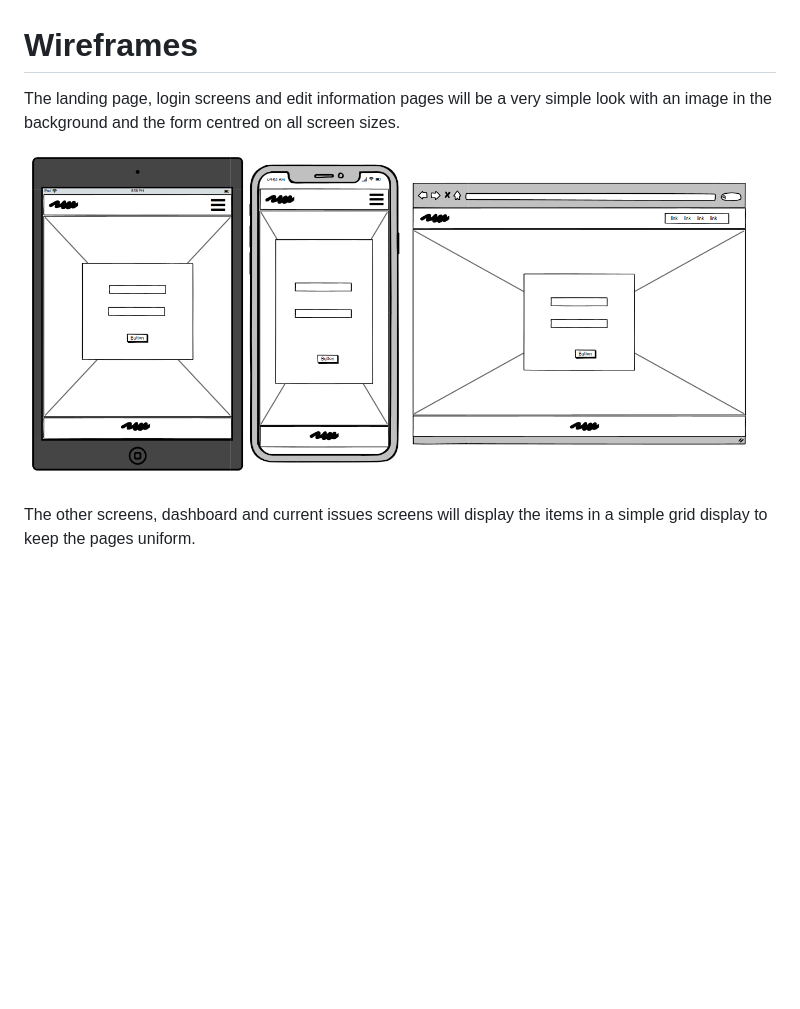
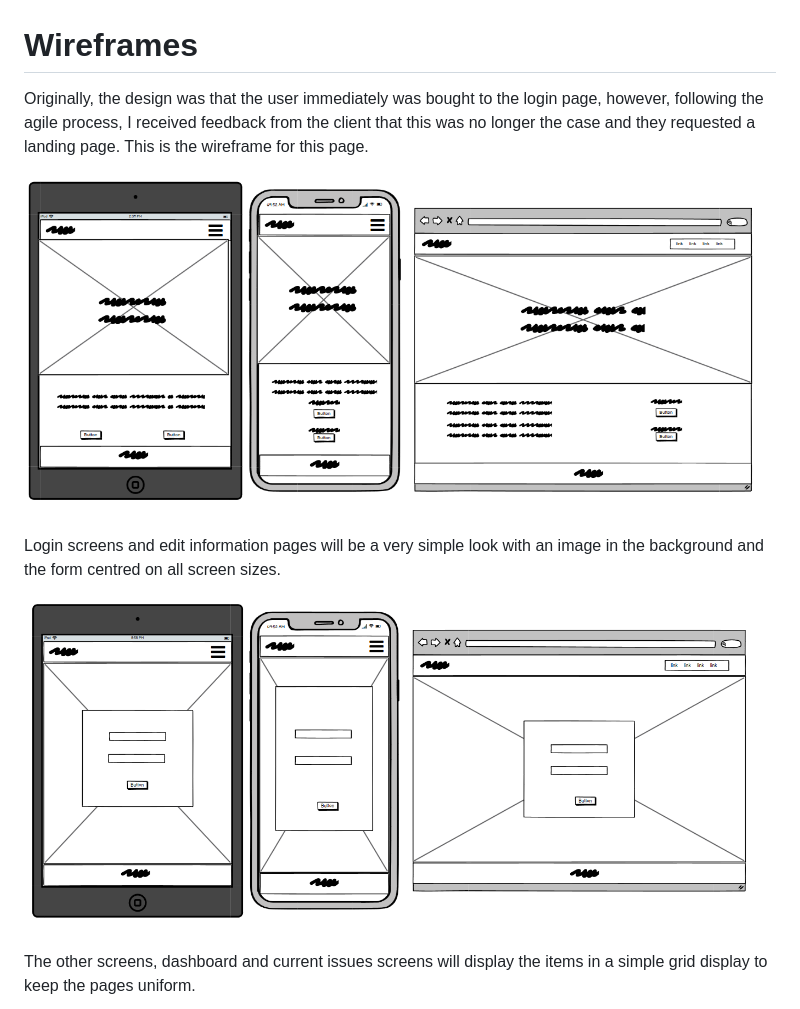
Before and after one commit to sam-timmins/machine-issue-reporting-system, a Markdown page: README.md, the part around the change. GitHub-like rendering; pictures changed too: readme/docs/wireframes/landing-page-wireframe.png (added); blank space fills up the shorter version.

Commit message:
Add landing page wireframe

```diff
--- a/README.md
+++ b/README.md
@@ -208,9 +208,14 @@ The outcome is calculated by combining the scores from the *Importance* and *Fea
 
 
 # Wireframes
-The landing page, login screens and edit information pages will be a very simple look with an image in the background and the form centred on all screen sizes.
+Originally, the design was that the user immediately was bought to the login page, however, following the agile process, I received feedback from the client that this was no longer the case and they requested a landing page. This is the wireframe for this page.
 
-![Homepage and Forms](readme/docs/wireframes/form-wireframe.png)
+![Landing Page](readme/docs/wireframes/landing-page-wireframe.png)
+
+
+Login screens and edit information pages will be a very simple look with an image in the background and the form centred on all screen sizes.
+
+![Forms](readme/docs/wireframes/form-wireframe.png)
 
 
 The other screens, dashboard and current issues screens will display the items in a simple grid display to keep the pages uniform.
```
